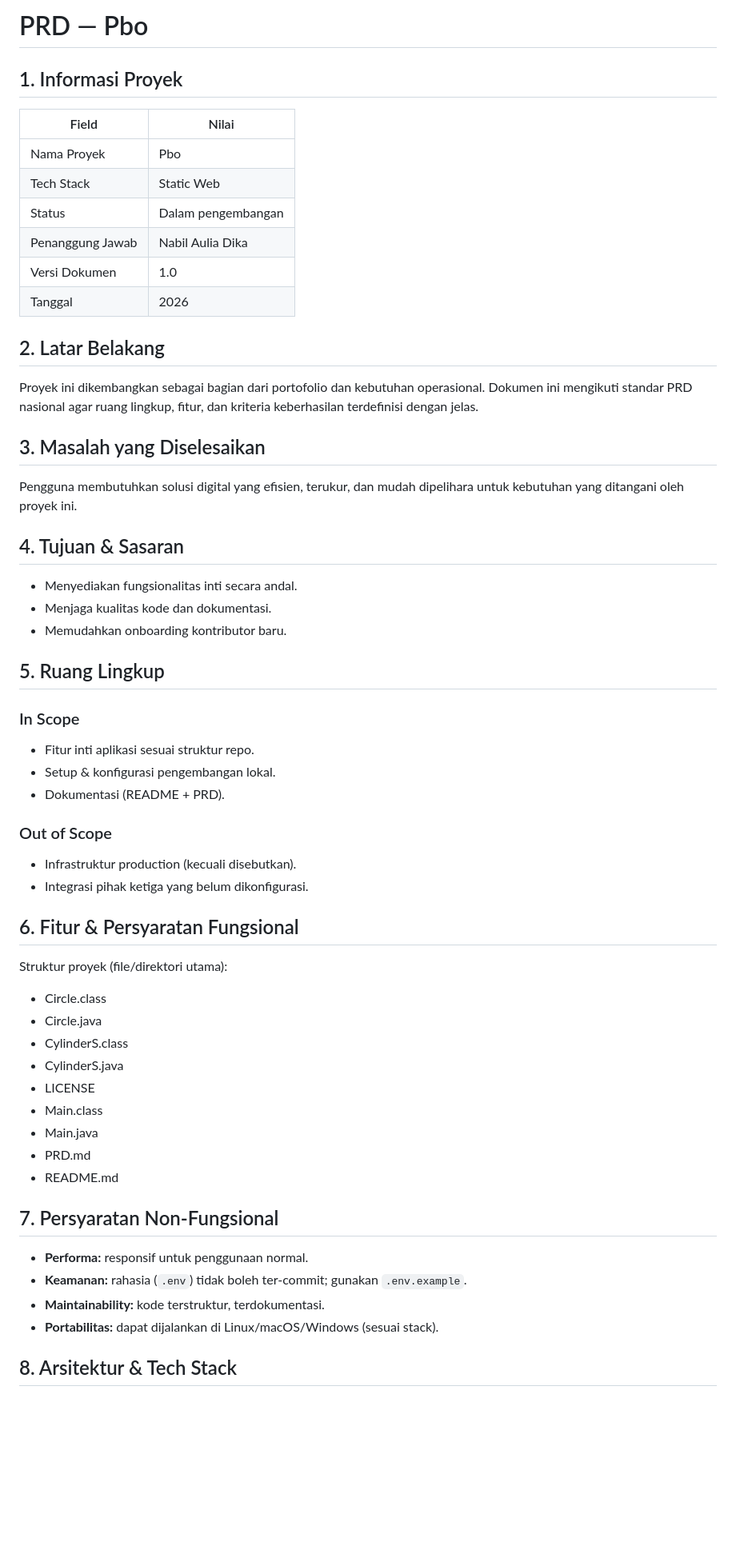
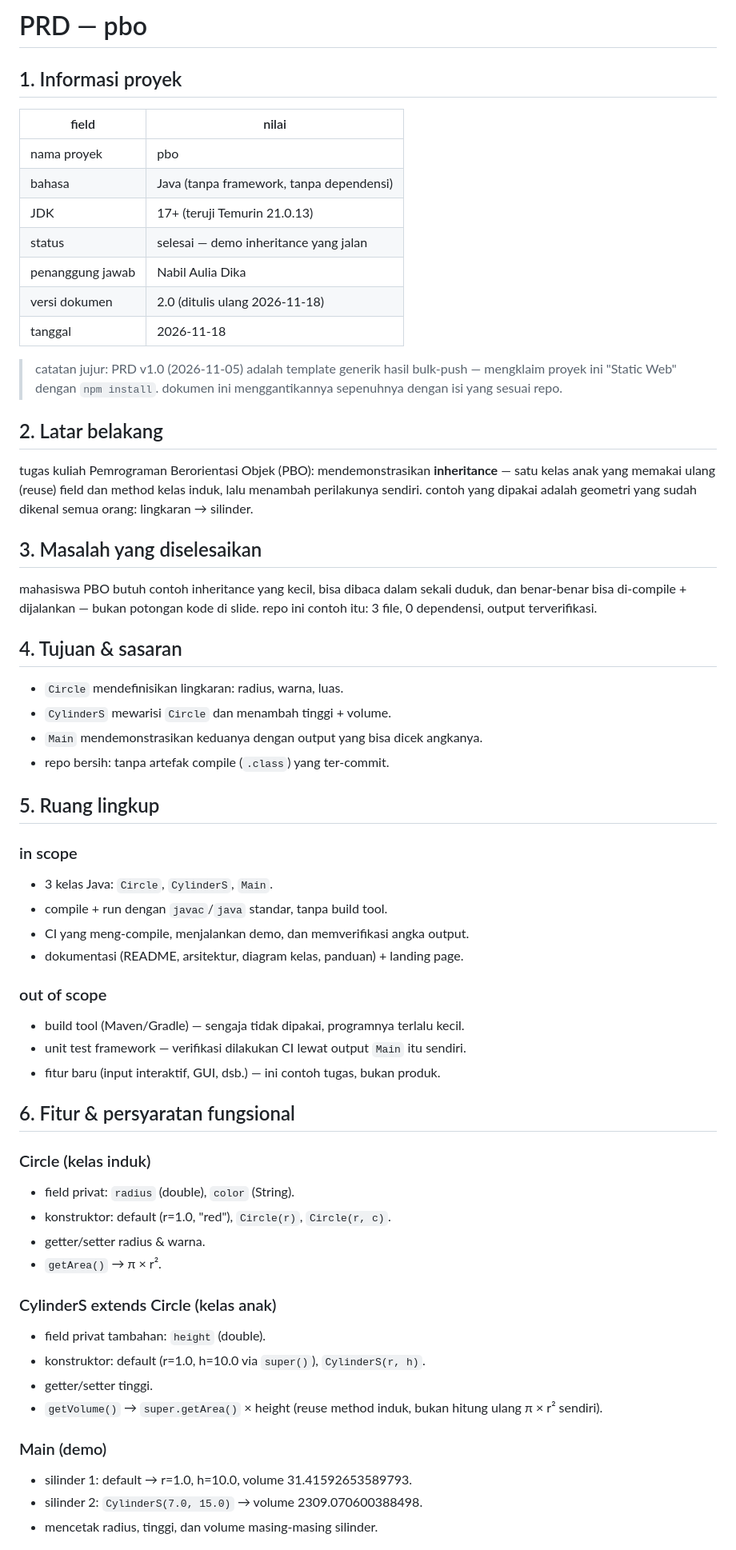
Before and after one commit to dezzorigin/pbo, a Markdown page: PRD.md, the part around one of its changes. Shown at 80% size. Drawn GitHub-style; blank space fills up the shorter version.

```diff
--- a/PRD.md
+++ b/PRD.md
@@ -1,60 +1,71 @@
-# PRD — Pbo
+# PRD — pbo
 
-## 1. Informasi Proyek
+## 1. Informasi proyek
 
-| Field | Nilai |
+| field | nilai |
 |---|---|
-| Nama Proyek | Pbo |
-| Tech Stack | Static Web |
-| Status | Dalam pengembangan |
-| Penanggung Jawab | Nabil Aulia Dika |
-| Versi Dokumen | 1.0 |
-| Tanggal | 2026 |
+| nama proyek | pbo |
+| bahasa | Java (tanpa framework, tanpa dependensi) |
+| JDK | 17+ (teruji Temurin 21.0.13) |
+| status | selesai — demo inheritance yang jalan |
+| penanggung jawab | Nabil Aulia Dika |
+| versi dokumen | 2.0 (ditulis ulang 2026-11-18) |
+| tanggal | 2026-11-18 |
 
-## 2. Latar Belakang
+> catatan jujur: PRD v1.0 (2026-11-05) adalah template generik hasil
+> bulk-push — mengklaim proyek ini "Static Web" dengan `npm install`.
+> dokumen ini menggantikannya sepenuhnya dengan isi yang sesuai repo.
 
-Proyek ini dikembangkan sebagai bagian dari portofolio dan kebutuhan operasional. Dokumen ini mengikuti standar PRD nasional agar ruang lingkup, fitur, dan kriteria keberhasilan terdefinisi dengan jelas.
+## 2. Latar belakang
 
-## 3. Masalah yang Diselesaikan
+tugas kuliah Pemrograman Berorientasi Objek (PBO): mendemonstrasikan
+**inheritance** — satu kelas anak yang memakai ulang (reuse) field dan method
+kelas induk, lalu menambah perilakunya sendiri. contoh yang dipakai adalah
+geometri yang sudah dikenal semua orang: lingkaran → silinder.
 
-Pengguna membutuhkan solusi digital yang efisien, terukur, dan mudah dipelihara untuk kebutuhan yang ditangani oleh proyek ini.
+## 3. Masalah yang diselesaikan
 
-## 4. Tujuan & Sasaran
+mahasiswa PBO butuh contoh inheritance yang kecil, bisa dibaca dalam sekali
+duduk, dan benar-benar bisa di-compile + dijalankan — bukan potongan kode di
+slide. repo ini contoh itu: 3 file, 0 dependensi, output terverifikasi.
 
-- Menyediakan fungsionalitas inti secara andal.
-- Menjaga kualitas kode dan dokumentasi.
-- Memudahkan onboarding kontributor baru.
+## 4. Tujuan & sasaran
 
-## 5. Ruang Lingkup
+- `Circle` mendefinisikan lingkaran: radius, warna, luas.
+- `CylinderS` mewarisi `Circle` dan menambah tinggi + volume.
+- `Main` mendemonstrasikan keduanya dengan output yang bisa dicek angkanya.
+- repo bersih: tanpa artefak compile (`.class`) yang ter-commit.
 
-### In Scope
-- Fitur inti aplikasi sesuai struktur repo.
-- Setup & konfigurasi pengembangan lokal.
-- Dokumentasi (README + PRD).
+## 5. Ruang lingkup
 
-### Out of Scope
-- Infrastruktur production (kecuali disebutkan).
-- Integrasi pihak ketiga yang belum dikonfigurasi.
+### in scope
+- 3 kelas Java: `Circle`, `CylinderS`, `Main`.
+- compile + run dengan `javac`/`java` standar, tanpa build tool.
+- CI yang meng-compile, menjalankan demo, dan memverifikasi angka output.
+- dokumentasi (README, arsitektur, diagram kelas, panduan) + landing page.
 
-## 6. Fitur & Persyaratan Fungsional
+### out of scope
+- build tool (Maven/Gradle) — sengaja tidak dipakai, programnya terlalu kecil.
+- unit test framework — verifikasi dilakukan CI lewat output `Main` itu sendiri.
+- fitur baru (input interaktif, GUI, dsb.) — ini contoh tugas, bukan produk.
 
-Struktur proyek (file/direktori utama):
-- Circle.class
-- Circle.java
-- CylinderS.class
-- CylinderS.java
-- LICENSE
-- Main.class
-- Main.java
-- PRD.md
-- README.md
+## 6. Fitur & persyaratan fungsional
 
-## 7. Persyaratan Non-Fungsional
+### Circle (kelas induk)
+- field privat: `radius` (double), `color` (String).
+- konstruktor: default (r=1.0, "red"), `Circle(r)`, `Circle(r, c)`.
+- getter/setter radius & warna.
+- `getArea()` → π × r².
 
-- **Performa:** responsif untuk penggunaan normal.
-- **Keamanan:** rahasia (`.env`) tidak boleh ter-commit; gunakan `.env.example`.
-- **Maintainability:** kode terstruktur, terdokumentasi.
-- **Portabilitas:** dapat dijalankan di Linux/macOS/Windows (sesuai stack).
+### CylinderS extends Circle (kelas anak)
+- field privat tambahan: `height` (double).
+- konstruktor: default (r=1.0, h=10.0 via `super()`), `CylinderS(r, h)`.
+- getter/setter tinggi.
+- `getVolume()` → `super.getArea()` × height (reuse method induk, bukan
+  hitung ulang π × r² sendiri).
 
-## 8. Arsitektur & Tech Stack
+### Main (demo)
+- silinder 1: default → r=1.0, h=10.0, volume 31.41592653589793.
+- silinder 2: `CylinderS(7.0, 15.0)` → volume 2309.070600388498.
+- mencetak radius, tinggi, dan volume masing-masing silinder.
 
```
Also changed, not shown: other parts of PRD.md (+29 -19 lines), CHANGELOG.md (+28 -29 lines), README.md (+68 -33 lines), docs/architecture.md (added, +55 -0 lines), docs/usage.md (added, +61 -0 lines), docs/screenshots/1-landing-desktop.png (added), docs/screenshots/2-kode.png (added), docs/screenshots/3-landing-mobile.png (added), 10 other files.
